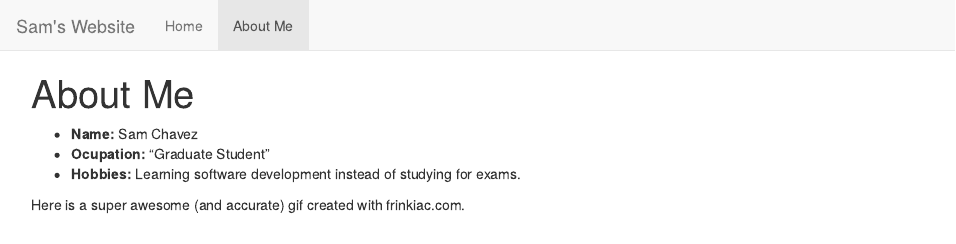
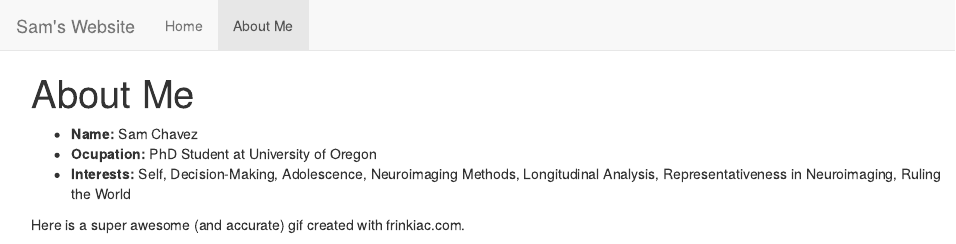
Before and after one commit to schavez6/personal_site, an R Markdown document (about.Rmd): the page in a window 1100 px wide, from its top. The pictures show the output file about.html that the author committed with the source, opened offline; library style sheets and scripts come from the installed R packages.

Commit message:
updating about page interests

```diff
--- a/about.Rmd
+++ b/about.Rmd
@@ -3,8 +3,8 @@ title: "About Me"
 ---
 
 - __Name:__ Sam Chavez
-- __Ocupation:__ "Graduate Student"
-- __Hobbies:__ Learning software development instead of studying for exams.
+- __Ocupation:__ PhD Student at University of Oregon
+- __Interests:__ Self, Decision-Making, Adolescence, Neuroimaging Methods, Longitudinal Analysis, Representativeness in Neuroimaging, Ruling the World
 
 Here is a super awesome (and accurate) gif created with frinkiac.com.
 
```
Also changed, not shown: about.html.
